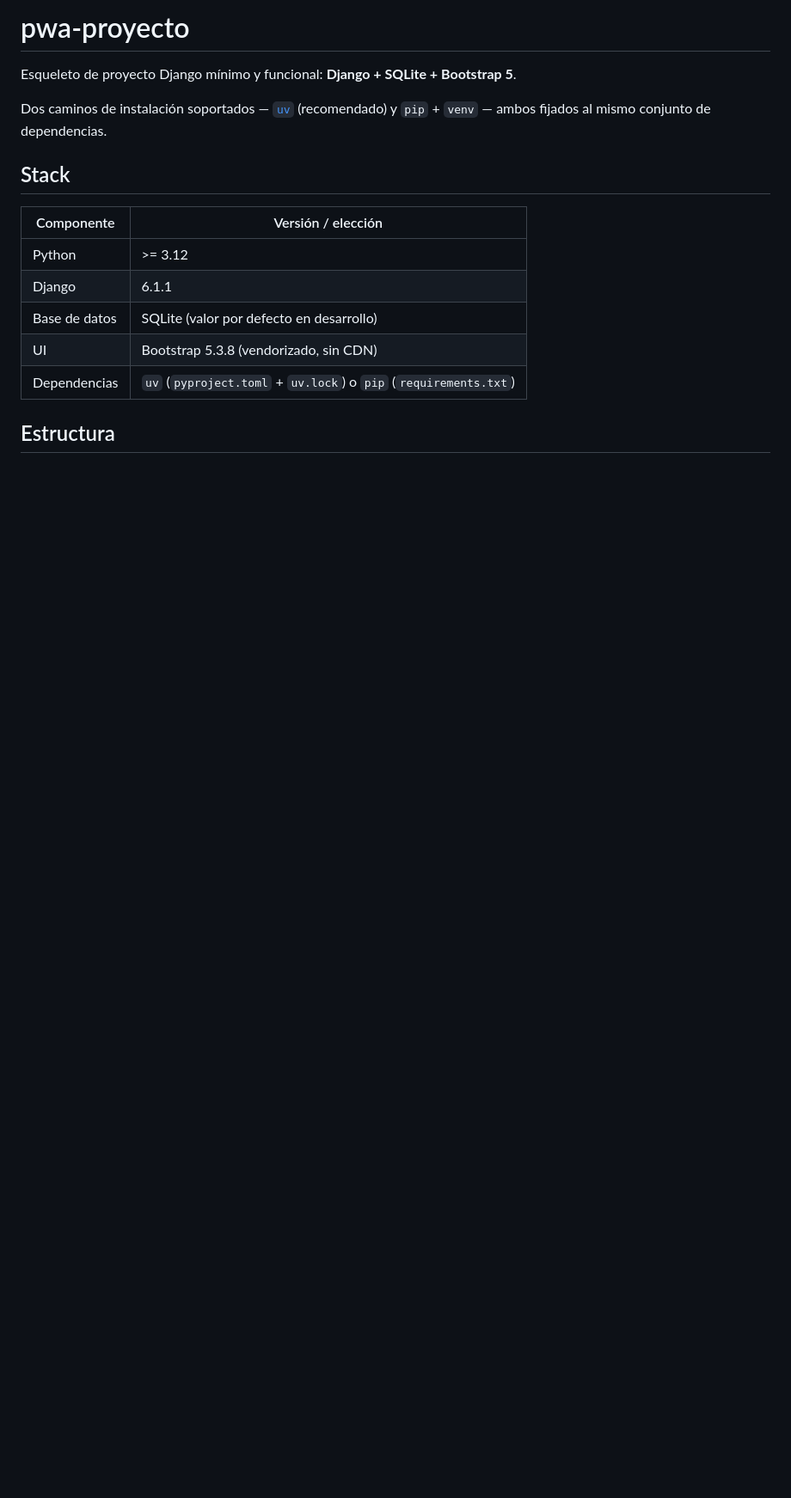
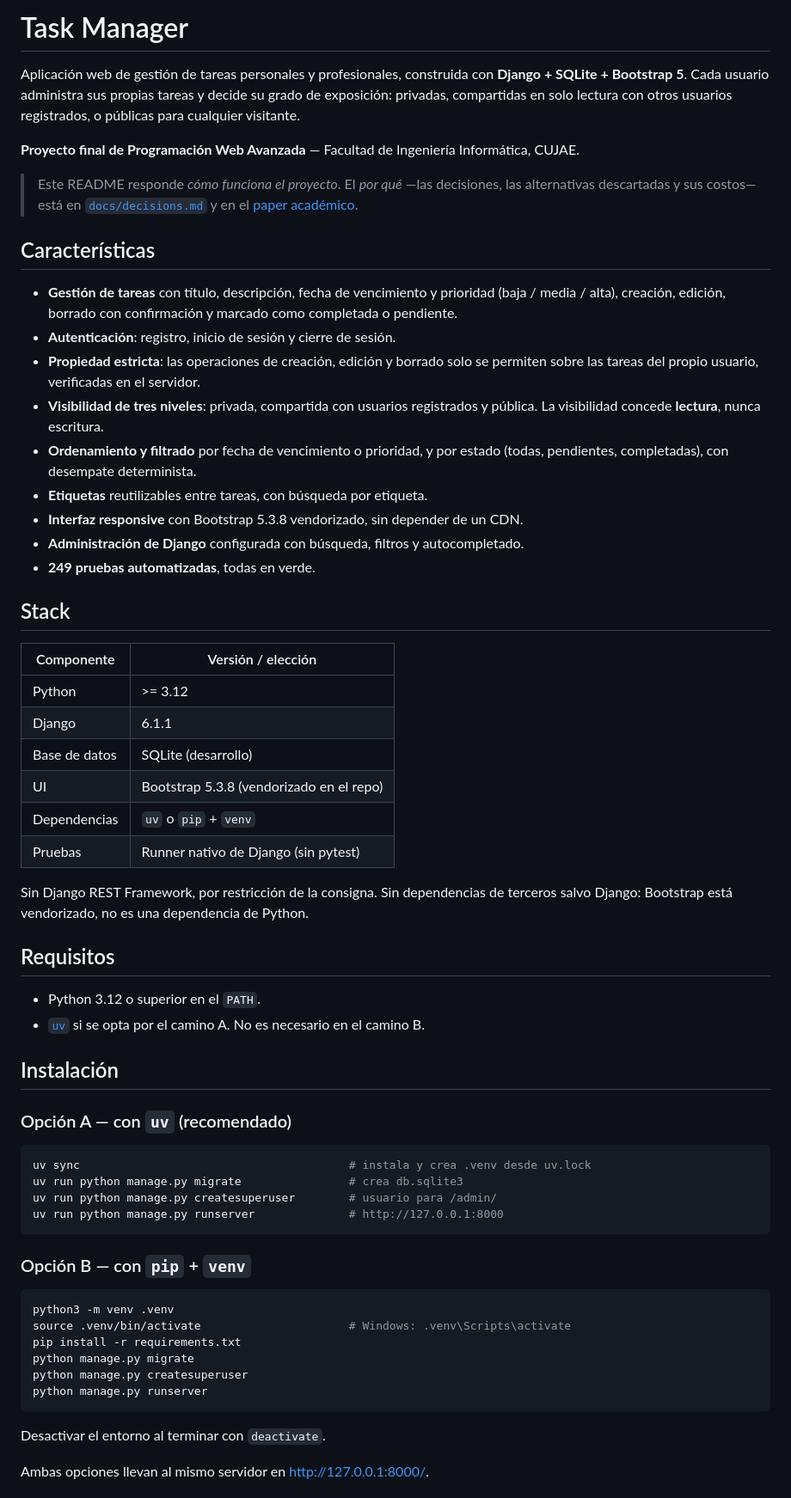
Before and after one commit to AndyTechnologies/pwa-proyecto, a Markdown page: README.md, the part around one of its changes. Shown at 86% size. GitHub-like rendering; blank space fills up the shorter version.

Commit message:
docs: rewrite the README for the finished project

````diff
--- a/README.md
+++ b/README.md
@@ -1,17 +1,77 @@
-# pwa-proyecto
+# Task Manager
 
-Esqueleto de proyecto Django mínimo y funcional: **Django + SQLite + Bootstrap 5**.
+Aplicación web de gestión de tareas personales y profesionales, construida con
+**Django + SQLite + Bootstrap 5**. Cada usuario administra sus propias tareas y decide
+su grado de exposición: privadas, compartidas en solo lectura con otros usuarios
+registrados, o públicas para cualquier visitante.
 
-Dos caminos de instalación soportados — [`uv`](https://docs.astral.sh/uv/) (recomendado) y `pip` + `venv` — ambos fijados al mismo conjunto de dependencias.
+**Proyecto final de Programación Web Avanzada** — Facultad de Ingeniería Informática,
+CUJAE.
+
+> Este README responde *cómo funciona el proyecto*. El *por qué* —las decisiones, las
+> alternativas descartadas y sus costos— está en [`docs/decisions.md`](docs/decisions.md)
+> y en el [paper académico](paper/paper.md).
+
+## Características
+
+- **Gestión de tareas** con título, descripción, fecha de vencimiento y prioridad
+  (baja / media / alta), creación, edición, borrado con confirmación y marcado como
+  completada o pendiente.
+- **Autenticación**: registro, inicio de sesión y cierre de sesión.
+- **Propiedad estricta**: las operaciones de creación, edición y borrado solo se permiten
+  sobre las tareas del propio usuario, verificadas en el servidor.
+- **Visibilidad de tres niveles**: privada, compartida con usuarios registrados y
+  pública. La visibilidad concede **lectura**, nunca escritura.
+- **Ordenamiento y filtrado** por fecha de vencimiento o prioridad, y por estado
+  (todas, pendientes, completadas), con desempate determinista.
+- **Etiquetas** reutilizables entre tareas, con búsqueda por etiqueta.
+- **Interfaz responsive** con Bootstrap 5.3.8 vendorizado, sin depender de un CDN.
+- **Administración de Django** configurada con búsqueda, filtros y autocompletado.
+- **249 pruebas automatizadas**, todas en verde.
 
 ## Stack
 
-| Componente    | Versión / elección                            |
-| ------------- | --------------------------------------------- |
-| Python        | >= 3.12                                       |
-| Django        | 6.1.1                                         |
-| Base de datos | SQLite (valor por defecto en desarrollo)      |
-| UI            | Bootstrap 5.3.8 (vendorizado, sin CDN)        |
-| Dependencias  | `uv` (`pyproject.toml` + `uv.lock`) o `pip` (`requirements.txt`) |
+| Componente    | Versión / elección                        |
+| ------------- | ----------------------------------------- |
+| Python        | >= 3.12                                   |
+| Django        | 6.1.1                                     |
+| Base de datos | SQLite (desarrollo)                       |
+| UI            | Bootstrap 5.3.8 (vendorizado en el repo)  |
+| Dependencias  | `uv` o `pip` + `venv`                     |
+| Pruebas       | Runner nativo de Django (sin pytest)      |
 
-## Estructura
+Sin Django REST Framework, por restricción de la consigna. Sin dependencias de terceros
+salvo Django: Bootstrap está vendorizado, no es una dependencia de Python.
+
+## Requisitos
+
+- Python 3.12 o superior en el `PATH`.
+- [`uv`](https://docs.astral.sh/uv/getting-started/installation/) si se opta por el
+  camino A. No es necesario en el camino B.
+
+## Instalación
+
+### Opción A — con `uv` (recomendado)
+
+```bash
+uv sync                                        # instala y crea .venv desde uv.lock
+uv run python manage.py migrate                # crea db.sqlite3
+uv run python manage.py createsuperuser        # usuario para /admin/
+uv run python manage.py runserver              # http://127.0.0.1:8000
+```
+
+### Opción B — con `pip` + `venv`
+
+```bash
+python3 -m venv .venv
+source .venv/bin/activate                      # Windows: .venv\Scripts\activate
+pip install -r requirements.txt
+python manage.py migrate
+python manage.py createsuperuser
+python manage.py runserver
+```
+
+Desactivar el entorno al terminar con `deactivate`.
+
+Ambas opciones llevan al mismo servidor en <http://127.0.0.1:8000/>.
+
````
Also changed, not shown: other parts of README.md (+89 -88 lines).
